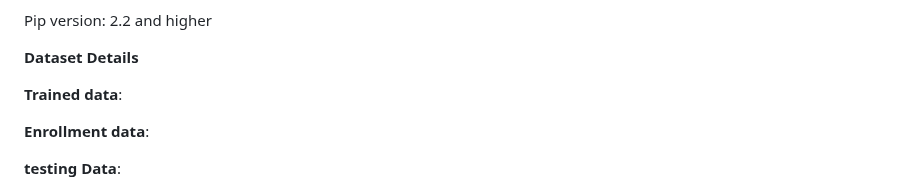
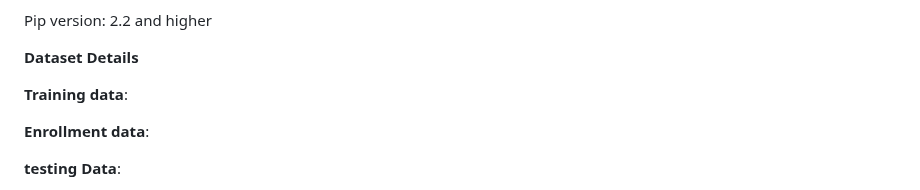
Before and after one commit to SR-MEiTY/Speaker_Recognition2, a Markdown page: README.md, the part around the change. Drawn GitHub-style.

```diff
--- a/README.md
+++ b/README.md
@@ -10,7 +10,7 @@ Pip version: 2.2 and higher
 
 **Dataset Details**
 
-**Trained data**:
+**Training data**:
 
 **Enrollment data**:
 
```
